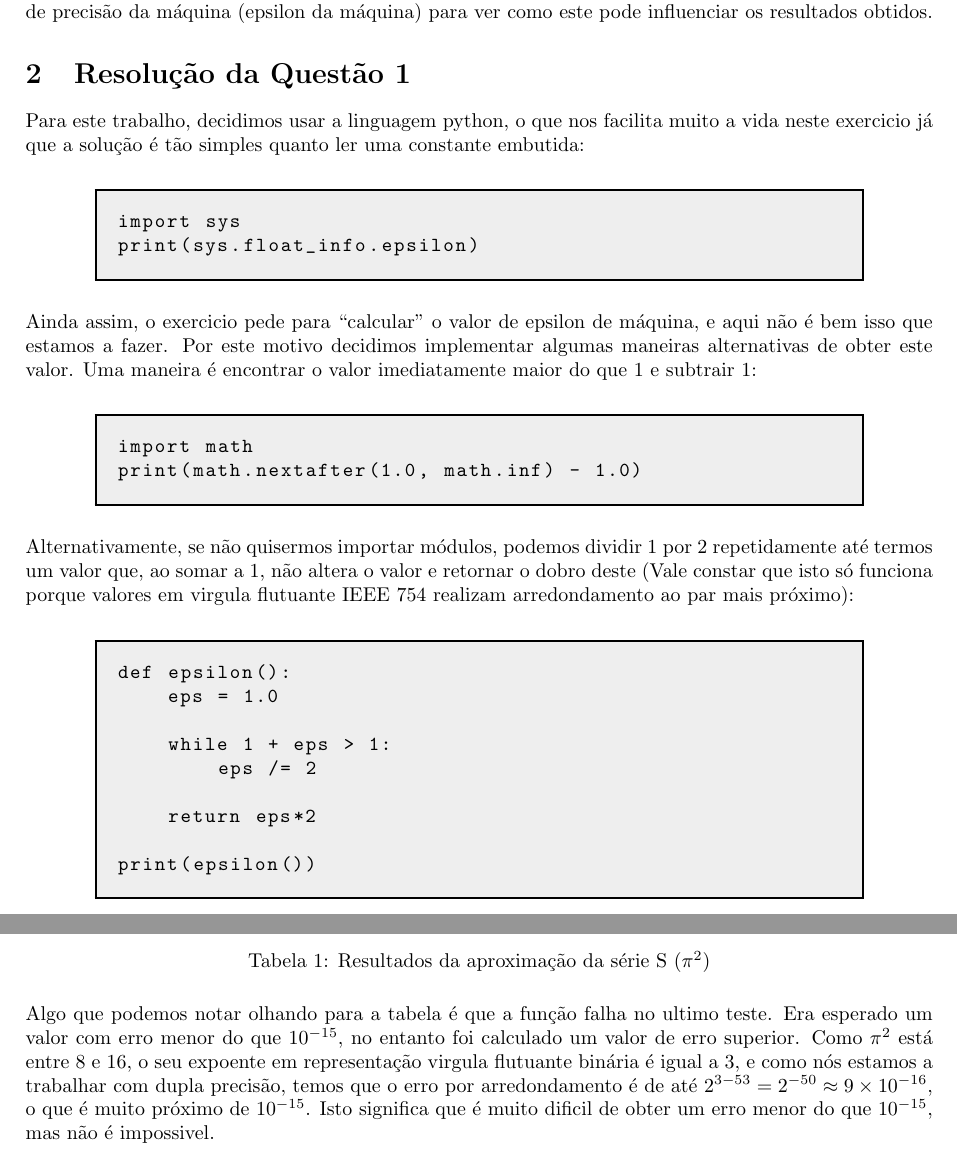
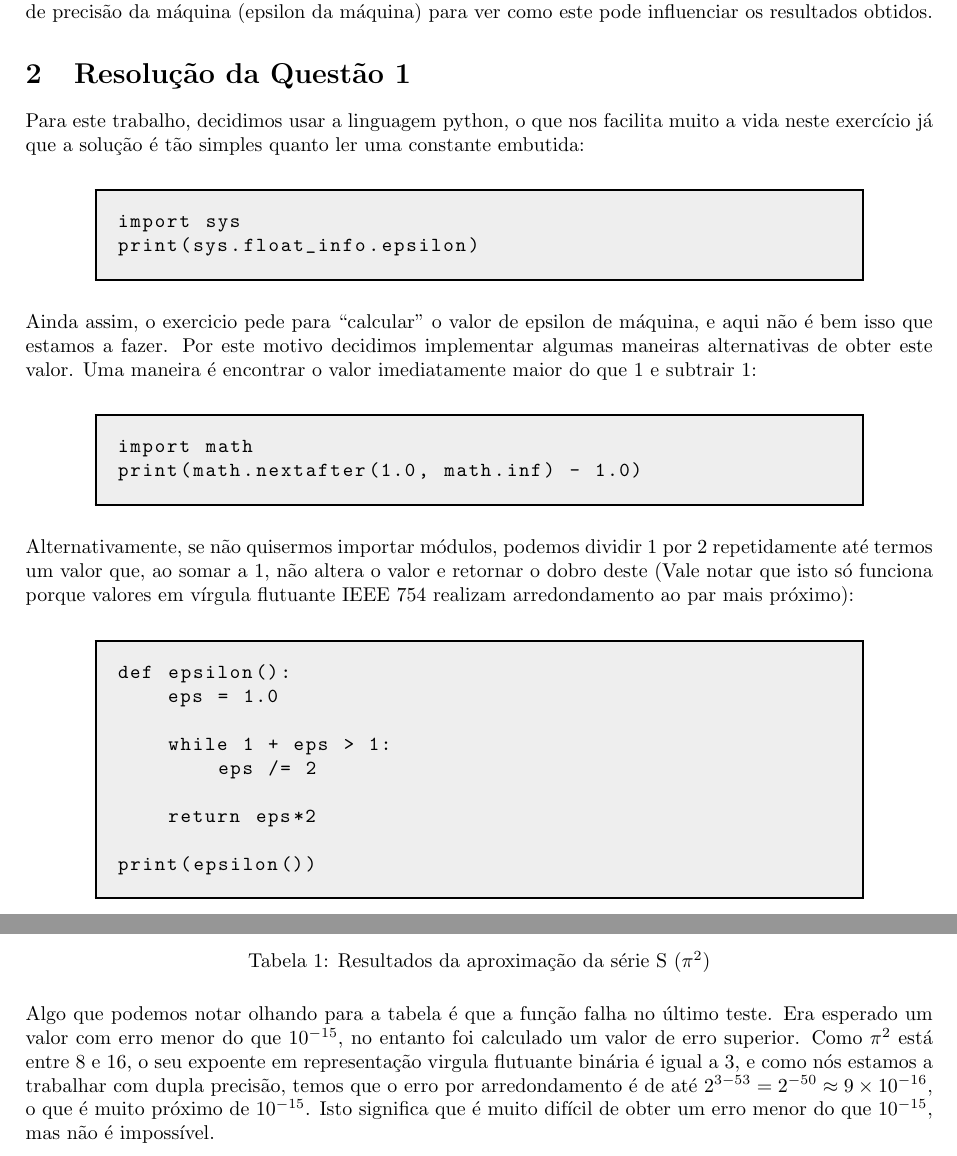
Before and after one commit to up202506000/metodos-numericos-trabalho-pratico-1, a LaTeX document (Relatorio/Relatorio.tex): two parts of pages 2 and 4 of 8, joined at a grey line, cut so that both start at the same text. Compiled offline with pdfLaTeX.

Commit message:
fixed some spelling mistakes

```diff
--- a/Relatorio/Relatorio.tex
+++ b/Relatorio/Relatorio.tex
@@ -103,7 +103,7 @@ print(math.nextafter(1.0, math.inf) - 1.0)
 Alternativamente, se não quisermos importar módulos, podemos
 dividir $1$ por $2$ repetidamente até termos um valor que, ao
 somar a $1$, não altera o valor e retornar o dobro deste
-(Vale constar que isto só funciona porque valores em virgula
+(Vale notar que isto só funciona porque valores em vírgula
 flutuante IEEE 754 realizam arredondamento ao par mais próximo):
 
 \begin{center}
@@ -249,14 +249,14 @@ Após executar os testes pedidos no exercicio, obtivemos a seguinte tabela:
 
 \noindent
 Algo que podemos notar olhando para a tabela é que a função falha
-no ultimo teste. Era esperado um valor com erro menor do que $10^{-15}$,
+no último teste. Era esperado um valor com erro menor do que $10^{-15}$,
 no entanto foi calculado um valor de erro superior. Como $\pi^2$ está
 entre 8 e 16, o seu expoente em representação virgula flutuante binária
 é igual a 3, e como nós estamos a trabalhar com dupla precisão, temos
 que o erro por arredondamento é de até
 $2^{3-53} = 2^{-50} \approx 9 \times 10^{-16}$, o que é muito próximo
-de $10^{-15}$. Isto significa que é muito dificil de obter um erro menor
-do que $10^{-15}$, mas não é impossivel.
+de $10^{-15}$. Isto significa que é muito difícil de obter um erro menor
+do que $10^{-15}$, mas não é impossível.
 \pagebreak
 
 \subsection{Segundo algoritmo}
```
Also changed, not shown: Relatorio/Relatorio.pdf, Relatorio/Relatorio.tex (6 more changed lines), 3 other files.
